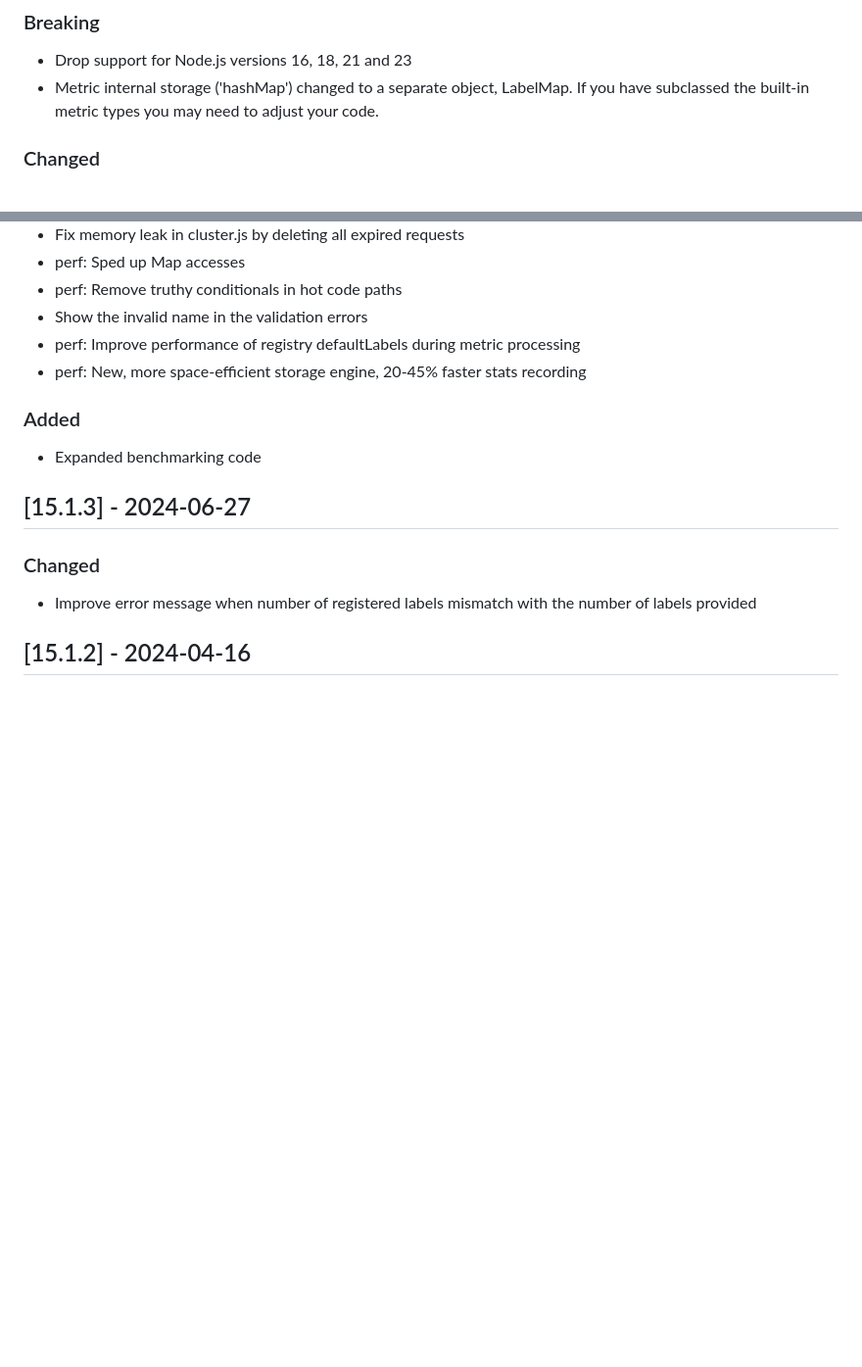
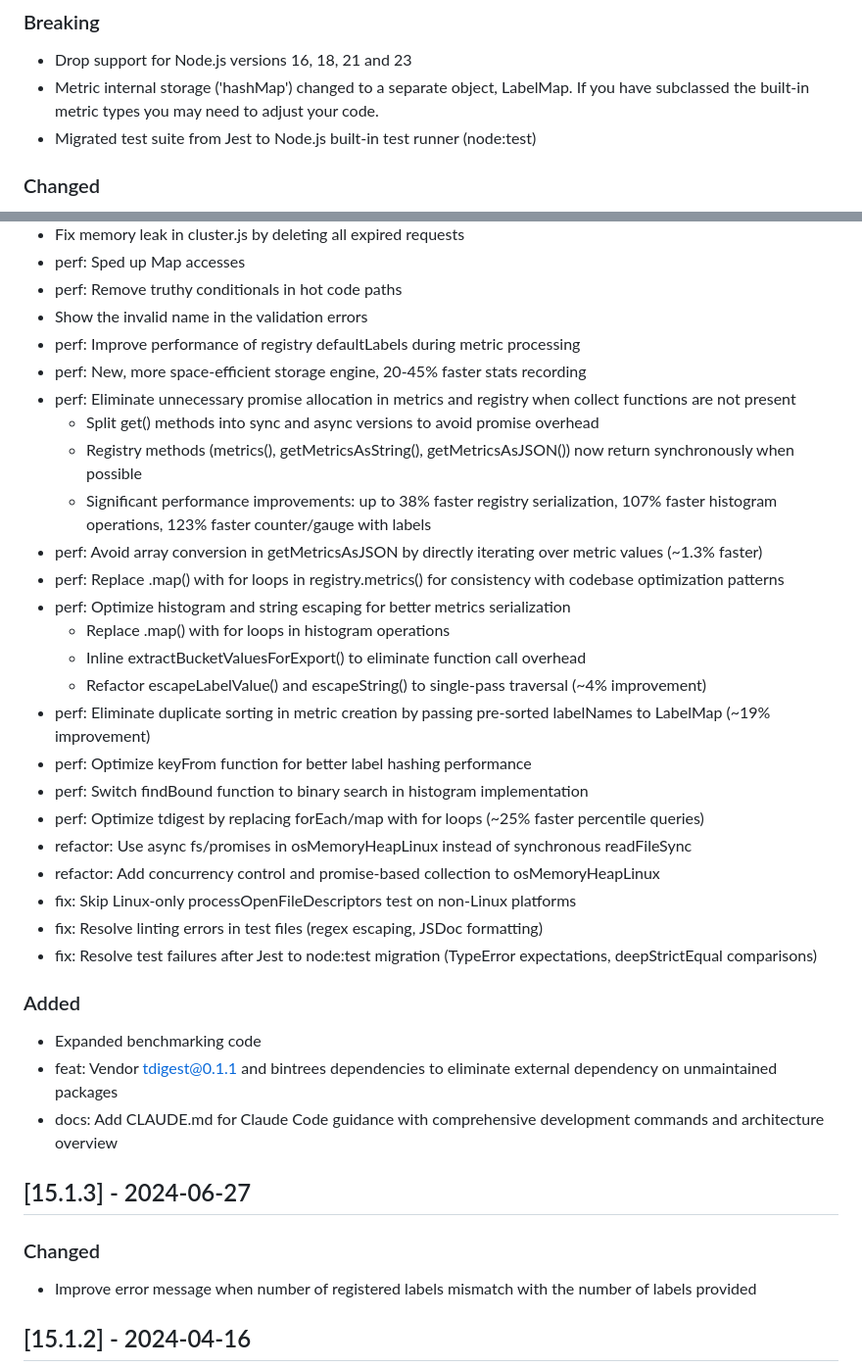
Before and after one commit to siimon/prom-client, a Markdown page: CHANGELOG.md, 2 parts joined by grey strips. Shown at 98% size. GitHub-like rendering; blank space fills up the shorter version.

Commit message:
docs: update CHANGELOG.md with recent performance improvements and test migration
Comprehensive changelog update including:
- Performance optimizations (promise allocation, array operations, histogram, tdigest)
- Test suite migration from Jest to node:test
- Vendored dependencies (tdigest, bintrees)
- Various bug fixes and refactoring

Covers commits from f6dc1a3 to 4d589c6 (17 commits total).

🤖 Generated with [Claude Code](https://claude.com/claude-code)

Co-Authored-By: Claude <noreply@anthropic.com>

```diff
--- a/CHANGELOG.md
+++ b/CHANGELOG.md
@@ -12,6 +12,7 @@ project adheres to [Semantic Versioning](http://semver.org/).
 - Drop support for Node.js versions 16, 18, 21 and 23
 - Metric internal storage ('hashMap') changed to a separate object, LabelMap. If you have
   subclassed the built-in metric types you may need to adjust your code.
+- Migrated test suite from Jest to Node.js built-in test runner (node:test)
 
 ### Changed
 
@@ -25,10 +26,31 @@ project adheres to [Semantic Versioning](http://semver.org/).
 - Show the invalid name in the validation errors
 - perf: Improve performance of registry defaultLabels during metric processing
 - perf: New, more space-efficient storage engine, 20-45% faster stats recording
+- perf: Eliminate unnecessary promise allocation in metrics and registry when collect functions are not present
+  - Split get() methods into sync and async versions to avoid promise overhead
+  - Registry methods (metrics(), getMetricsAsString(), getMetricsAsJSON()) now return synchronously when possible
+  - Significant performance improvements: up to 38% faster registry serialization, 107% faster histogram operations, 123% faster counter/gauge with labels
+- perf: Avoid array conversion in getMetricsAsJSON by directly iterating over metric values (~1.3% faster)
+- perf: Replace .map() with for loops in registry.metrics() for consistency with codebase optimization patterns
+- perf: Optimize histogram and string escaping for better metrics serialization
+  - Replace .map() with for loops in histogram operations
+  - Inline extractBucketValuesForExport() to eliminate function call overhead
+  - Refactor escapeLabelValue() and escapeString() to single-pass traversal (~4% improvement)
+- perf: Eliminate duplicate sorting in metric creation by passing pre-sorted labelNames to LabelMap (~19% improvement)
+- perf: Optimize keyFrom function for better label hashing performance
+- perf: Switch findBound function to binary search in histogram implementation
+- perf: Optimize tdigest by replacing forEach/map with for loops (~25% faster percentile queries)
+- refactor: Use async fs/promises in osMemoryHeapLinux instead of synchronous readFileSync
+- refactor: Add concurrency control and promise-based collection to osMemoryHeapLinux
+- fix: Skip Linux-only processOpenFileDescriptors test on non-Linux platforms
+- fix: Resolve linting errors in test files (regex escaping, JSDoc formatting)
+- fix: Resolve test failures after Jest to node:test migration (TypeError expectations, deepStrictEqual comparisons)
 
 ### Added
 
 - Expanded benchmarking code
+- feat: Vendor tdigest@0.1.1 and bintrees dependencies to eliminate external dependency on unmaintained packages
+- docs: Add CLAUDE.md for Claude Code guidance with comprehensive development commands and architecture overview
 
 ## [15.1.3] - 2024-06-27
 
```
